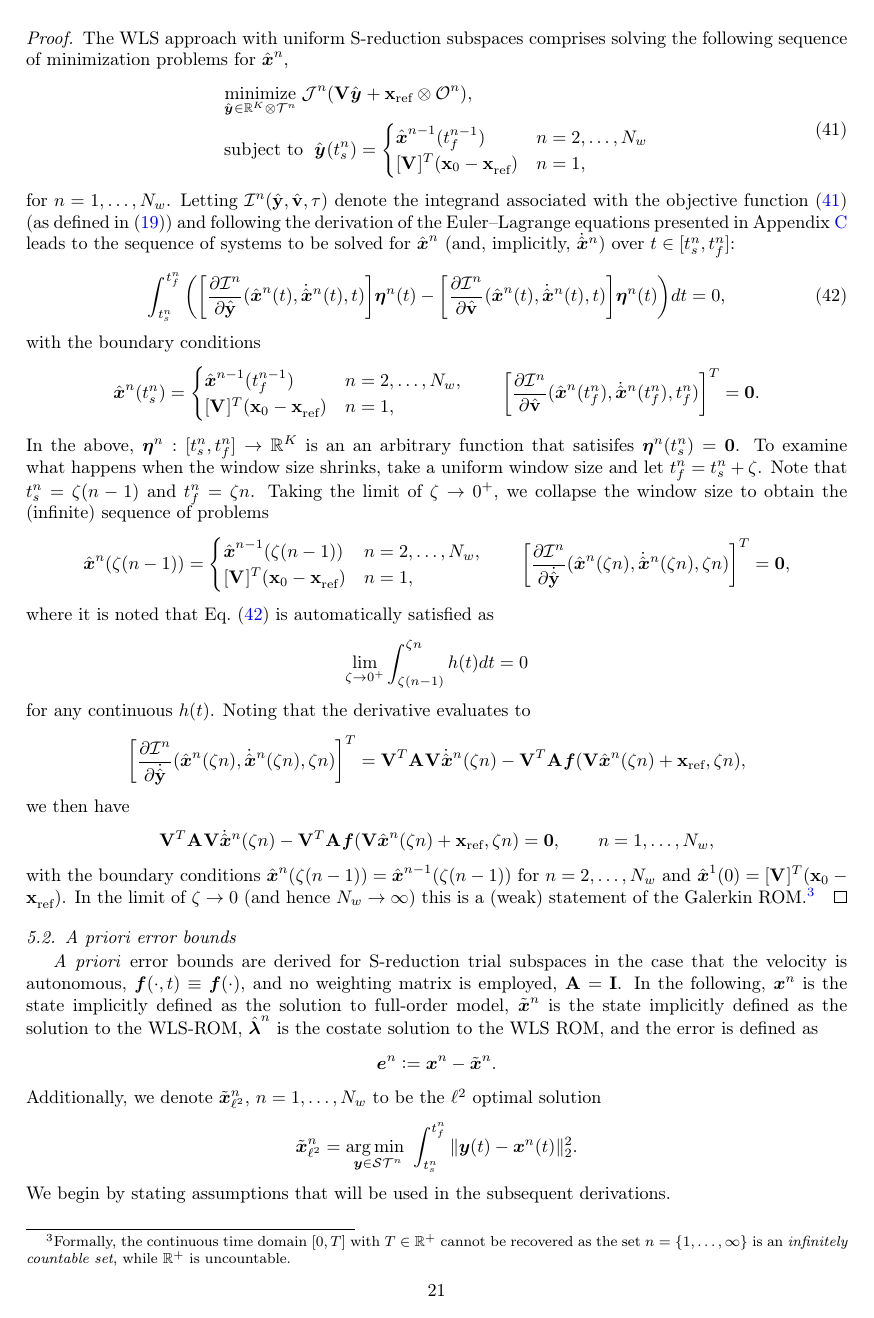
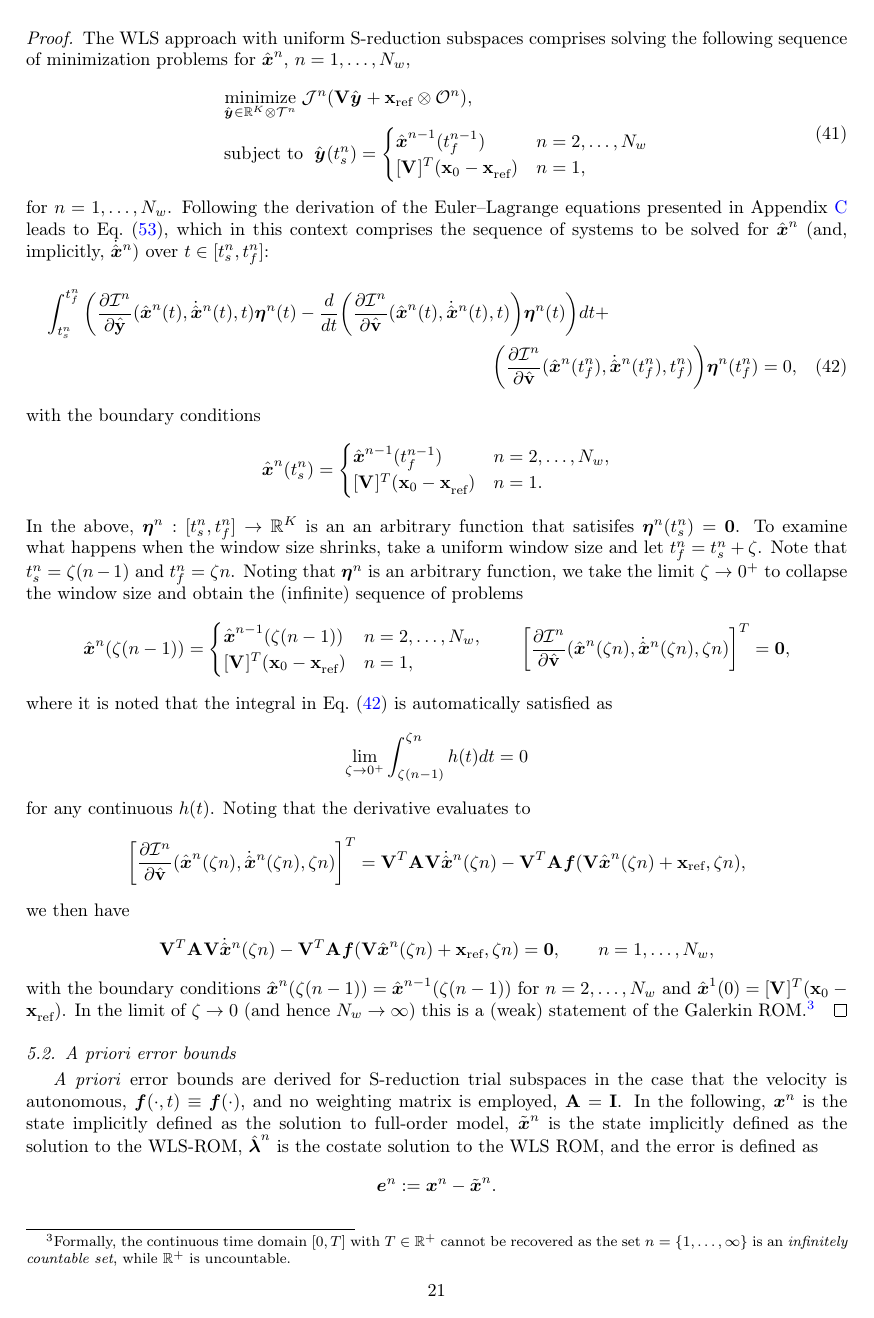
Before and after one commit to eparish1/wls, a LaTeX paper (main.tex, which reads analysis.tex): page 21 of 50. Compiled offline with pdfLaTeX.

Commit message:
update language in proof1

```diff
--- a/analysis.tex
+++ b/analysis.tex
@@ -18,7 +18,7 @@ For sequential minimization over infinitesimal time windows and uniform
 %\begin{equation}
 % \genstate^n(t) = \underset{\genstatey}{\text{argmin }} \mathcal{J}^n(\decoder(\genstatey) ) , \qquad n = 1,2,\ldots,\nslabs,
 %\end{equation}
-The \methodAcronym\ approach with uniform \spatialAcronym\ subspaces comprises solving the following sequence of minimization problems for $\genstateArgnt{n}$,
+The \methodAcronym\ approach with uniform \spatialAcronym\ subspaces comprises solving the following sequence of minimization problems for $\genstateArgnt{n}$, $n=1,\ldots,\nslabs$,
 \begin{equation}\label{eq:obj_proof}
 \begin{split}
       & \underset{\genstateyArgnt{} \in \RR{\romdim} \otimes \timeSpaceArg{n}}{\text{minimize}}\; \mathcal{J}^n(\basisspace \genstateyArgnt{} + \stateIntercept \otimes \onesFunctionArg{n}), \\
@@ -27,17 +27,17 @@ The \methodAcronym\ approach with uniform \spatialAcronym\ subspaces comprises s
 \genstateIC & n=1, \end{cases}
 \end{split}
 \end{equation}
-for $n = 1,\ldots,\nslabs$. Letting $\minintegrandArg{n}(\genstateyDiscrete,\genstateyDiscreteDot,\timeDummy)$ denote the integrand associated with the objective function~\eqref{eq:obj_proof} (as defined in~\eqref{eq:integrand}) and following the derivation of the Euler--Lagrange equations presented in Appendix~\ref{appendix:eulerlagrange} leads to the sequence of systems to be solved for $\genstate^n$ (and, implicitly, $\genstateDotArgnt{n}$) over $t \in [\timeStartArg{n},\timeEndArg{n}]$:
-\begin{equation}\label{eq:g_equiv_1}
- \int_{\timeStartArg{n}}^{\timeEndArg{n}} \bigg( \bigg[ \frac{\partial \minintegrandArg{n}  }{\partial \genstateyDiscrete }(\genstateArg{n}{t},\genstateDotArg{n}{t},t) \bigg]  \variationArgntt{n}{t}  - \bigg[ \frac{\partial \minintegrandArg{n}}{\partial \genstateyDiscreteDot} (\genstateArg{n}{t},\genstateDotArg{n}{t},t ) \bigg] \variationArgntt{n}{t} \bigg)dt  = 0,
-\end{equation}
+for $n = 1,\ldots,\nslabs$. Following the derivation of the Euler--Lagrange equations presented in Appendix~\ref{appendix:eulerlagrange} leads to Eq.~\eqref{eq:euler_lagrange_analysis}, which in this context comprises the sequence of systems to be solved for $\genstate^n$ (and, implicitly, $\genstateDotArgnt{n}$) over $t \in [\timeStartArg{n},\timeEndArg{n}]$:
+\begin{multline}\label{eq:g_equiv_1}
+ \int_{\timeStartArg{n}}^{\timeEndArg{n}} \bigg( \frac{\partial \minintegrandArg{n}  }{\partial \genstateyDiscrete }(\genstateArg{n}{t},\genstateDotArg{n}{t},t)  \variationArgntt{n}{t}  - \frac{d}{dt}\bigg( \frac{\partial \minintegrandArg{n}}{\partial \genstateyDiscreteDot} (\genstateArg{n}{t},\genstateDotArg{n}{t},t ) \bigg) \variationArgntt{n}{t} \bigg)dt +\\ \bigg(\frac{\partial \minintegrandArg{n}}{\partial \genstateyDiscreteDot}(\genstateArg{n}{\timeEndArg{n}},\genstateDotArg{n}{\timeEndArg{n}},\timeEndArg{n}) \bigg) \variationArgntt{n}{\timeEndArg{n}}   = 0,
+\end{multline}
 with the boundary conditions
 \begin{equation*}
  \genstate^n(\timeStartArg{n})  =
 \begin{cases}
 \genstate^{n-1}(\timeEndArg{n-1}) & n=2,\ldots,\nslabs, \\
-\genstateIC & n=1, \end{cases} \qquad
-\bigg[\frac{\partial \minintegrandArg{n}}{\partial \genstateyDiscreteDot}(\genstateArg{n}{\timeEndArg{n}},\genstateDotArg{n}{\timeEndArg{n}},\timeEndArg{n}) \bigg]^T= \boldsymbol 0.
+\genstateIC & n=1. \end{cases}
+%\bigg[\frac{\partial \minintegrandArg{n}}{\partial \genstateyDiscreteDot}(\genstateArg{n}{\timeEndArg{n}},\genstateDotArg{n}{\timeEndArg{n}},\timeEndArg{n}) \bigg]^T= \boldsymbol 0.
 \end{equation*}
 In the above, $\variationArgn{n}: [\timeStartArg{n},\timeEndArg{n}] \rightarrow \RR{\romdim}$ is an an arbitrary function that satisifes $\variationArgntt{n}{\timeStartArg{n}} = \bz$.
 %$$\genstate^n(\timeStartArg{n}) = \genstate^{n-1}(\timeEndArg{n-1} ), \qquad \frac{\partial \integrand}{\partial \dot{\genstate}^n} \bigg|_{t=\timeEndArg{n}} = \boldsymbol 0 $$
@@ -45,16 +45,16 @@ To examine what happens when the window size shrinks, take a uniform window size
 %\begin{equation}\label{eq:g_equiv_1}
 % \int_{\zeta (n-1)}^{\zeta n} \bigg(\bigg[ \frac{\partial \minintegrandArg{n}  }{\partial \genstateyDiscrete} (\genstateArg{n}{t},\genstateDotArg{n}{t},t)  \bigg] \variationArgntt{n}{t}  - \bigg[ \frac{\partial \minintegrandArg{n}}{\partial \genstateyDiscreteDot} (\genstateArg{n}{t},\genstateDotArg{n}{t},t) \bigg] \variationArgntt{n}{t} \bigg)dt= 0, \qquad n = 1,\ldots,\nslabs.
 %\end{equation}
-Taking the limit of $\zeta \rightarrow 0^+$, we collapse the window size to obtain the (infinite) sequence of problems
+Noting that $\variationArgn{n}$ is an arbitrary function, we take the limit $\zeta \rightarrow 0^+$ to collapse the window size and obtain the (infinite) sequence of problems
 \begin{equation*}
  \genstateArg{n}{\zeta(n-1)} =
 \begin{cases}
 \genstate^{n-1}(\zeta(n-1)) & n=2,\ldots,\nslabs,\\
 \genstateIC & n=1, \end{cases} \qquad
 %\genstate^{n-1}(\zeta n), \qquad \frac{\partial \integrand}{\partial \dot{\genstate}^n} \bigg|_{t= \zeta n} = \boldsymbol 0, \qquad n = 1,2,\nslabs,
-\bigg[ \frac{\partial \minintegrandArg{n}}{\partial \dot{\genstateyDiscrete}}(\genstateArg{n}{\zeta n},\genstateDotArg{n}{\zeta n},\zeta n) \bigg]^T= \boldsymbol 0,
+\bigg[ \frac{\partial \minintegrandArg{n}}{\partial \genstateyDiscreteDot}(\genstateArg{n}{\zeta n},\genstateDotArg{n}{\zeta n},\zeta n) \bigg]^T= \boldsymbol 0,
 \end{equation*}
-where it is noted that Eq.~\eqref{eq:g_equiv_1} is automatically satisfied as
+where it is noted that the integral in Eq.~\eqref{eq:g_equiv_1} is automatically satisfied as
  \begin{equation*}
 \lim_{\zeta \rightarrow 0^+}  \int_{\zeta (n-1)}^{\zeta n} h(t) dt = 0
 \end{equation*}
@@ -62,7 +62,7 @@ for any continuous $h(t)$.
 %subject to $\genstate^n(\timeStartArg{n}) = \genstate^{n-1}(\timeEndArg{n-1} )$.
 Noting that the derivative evaluates to
 \begin{equation*}
-\bigg[ \frac{\partial \minintegrandArg{n}}{\partial \dot{\genstateyDiscrete}}(\genstateArg{n}{\zeta n},\genstateDotArg{n}{\zeta n},\zeta n) \bigg]^T=
+\bigg[ \frac{\partial \minintegrandArg{n}}{\partial \genstateyDiscreteDot}(\genstateArg{n}{\zeta n},\genstateDotArg{n}{\zeta n},\zeta n) \bigg]^T=
 \basisspace^T \stweightingMatArgt{}{\zeta n} \basisspace \genstateDotArg{n}{\zeta n} -  \basisspace^T \stweightingMatArgt{}{\zeta n} \velocity(\basisspace \genstateArg{n}{\zeta n} + \stateIntercept ,\zeta n),
 %\bigg[\frac{\partial \minintegrand}{\partial \dot{ \genstate } } \bigg]^T =  \basisspace^T \stweightingMat \basisspace \frac{d}{dt}{\genstate} -  \basisspace^T \stweightingMat \velocity(\decoder(\genstate)),
 \end{equation*}
```
Also changed, not shown: main.tex (+1 -1 lines).
